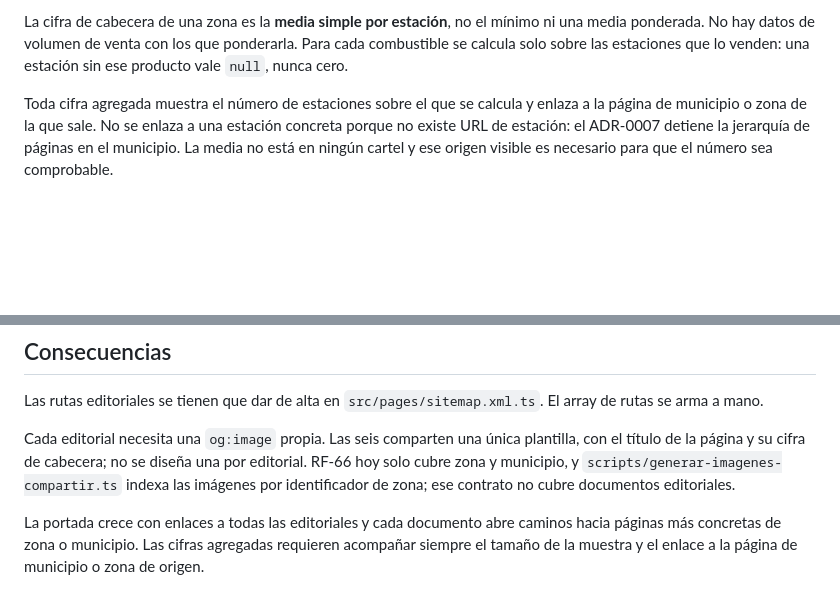
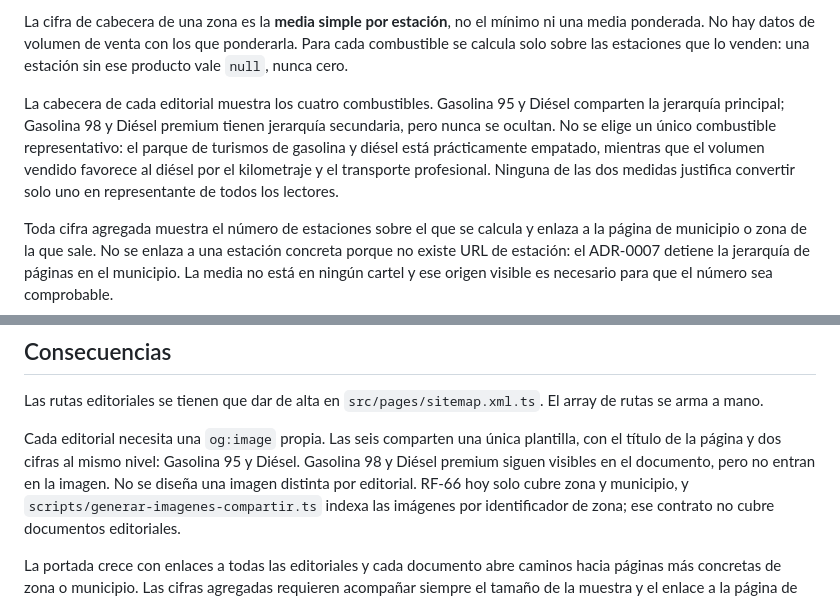
Before and after one commit to Sylwise/surtidor, a Markdown page: docs/adr/0019-paginas-editoriales-sin-aplicacion.md, 2 parts joined by grey strips. Drawn GitHub-style; blank space fills up the shorter version.

Commit message:
docs: definir cabeceras editoriales por combustible

```diff
--- a/docs/adr/0019-paginas-editoriales-sin-aplicacion.md
+++ b/docs/adr/0019-paginas-editoriales-sin-aplicacion.md
@@ -32,6 +32,14 @@ La cifra de cabecera de una zona es la **media simple por estación**, no el
 mínimo ni una media ponderada. No hay datos de volumen de venta con los que
 ponderarla. Para cada combustible se calcula solo sobre las estaciones que lo
 venden: una estación sin ese producto vale `null`, nunca cero.
+
+La cabecera de cada editorial muestra los cuatro combustibles. Gasolina 95 y
+Diésel comparten la jerarquía principal; Gasolina 98 y Diésel premium tienen
+jerarquía secundaria, pero nunca se ocultan. No se elige un único combustible
+representativo: el parque de turismos de gasolina y diésel está prácticamente
+empatado, mientras que el volumen vendido favorece al diésel por el kilometraje
+y el transporte profesional. Ninguna de las dos medidas justifica convertir
+solo uno en representante de todos los lectores.
 
 Toda cifra agregada muestra el número de estaciones sobre el que se calcula y
 enlaza a la página de municipio o zona de la que sale. No se enlaza a una
@@ -89,8 +97,10 @@ Las rutas editoriales se tienen que dar de alta en `src/pages/sitemap.xml.ts`.
 El array de rutas se arma a mano.
 
 Cada editorial necesita una `og:image` propia. Las seis comparten una única
-plantilla, con el título de la página y su cifra de cabecera; no se diseña una
-por editorial. RF-66 hoy solo cubre zona y municipio, y
+plantilla, con el título de la página y dos cifras al mismo nivel: Gasolina 95
+y Diésel. Gasolina 98 y Diésel premium siguen visibles en el documento, pero no
+entran en la imagen. No se diseña una imagen distinta por editorial. RF-66 hoy
+solo cubre zona y municipio, y
 `scripts/generar-imagenes-compartir.ts` indexa las imágenes por identificador
 de zona; ese contrato no cubre documentos editoriales.
 
```
Also changed, not shown: docs/02-requisitos.md (+2 -2 lines).
